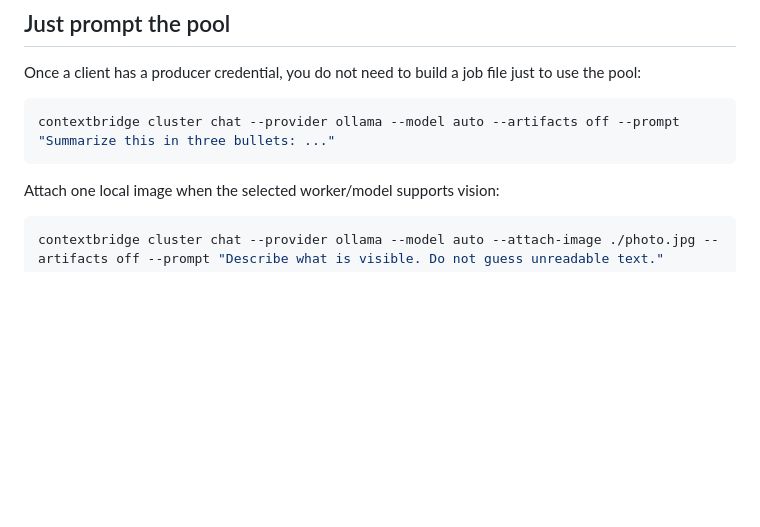
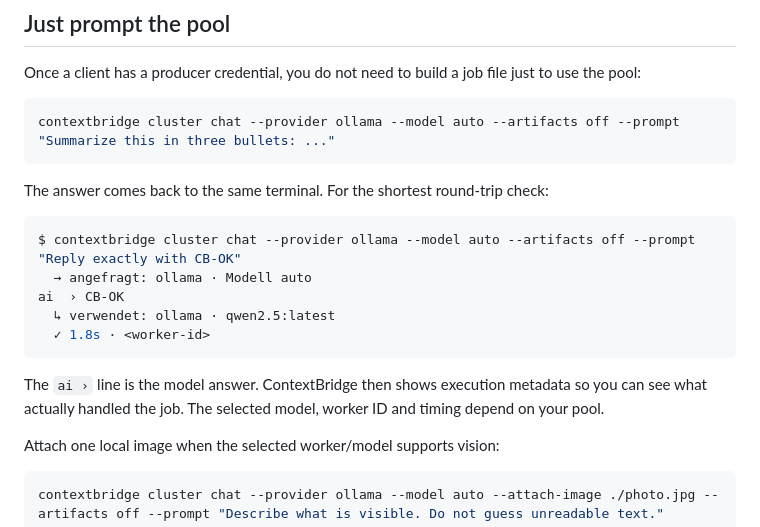
Before and after one commit to IamAngusU/ContextBridge, a Markdown page: README.md, the part around one of its changes. Rendered like a GitHub page; blank space fills up the shorter version.

````diff
--- a/README.md
+++ b/README.md
@@ -138,6 +138,18 @@ Once a client has a producer credential, you do not need to build a job file jus
 contextbridge cluster chat --provider ollama --model auto --artifacts off --prompt "Summarize this in three bullets: ..."
 ```
 
+The answer comes back to the same terminal. For the shortest round-trip check:
+
+```console
+$ contextbridge cluster chat --provider ollama --model auto --artifacts off --prompt "Reply exactly with CB-OK"
+  → angefragt: ollama · Modell auto
+ai  › CB-OK
+  ↳ verwendet: ollama · qwen2.5:latest
+  ✓ 1.8s · <worker-id>
+```
+
+The `ai ›` line is the model answer. ContextBridge then shows execution metadata so you can see what actually handled the job. The selected model, worker ID and timing depend on your pool.
+
 Attach one local image when the selected worker/model supports vision:
 
 ```sh
````
Also changed, not shown: other parts of README.md (+64 -0 lines).
